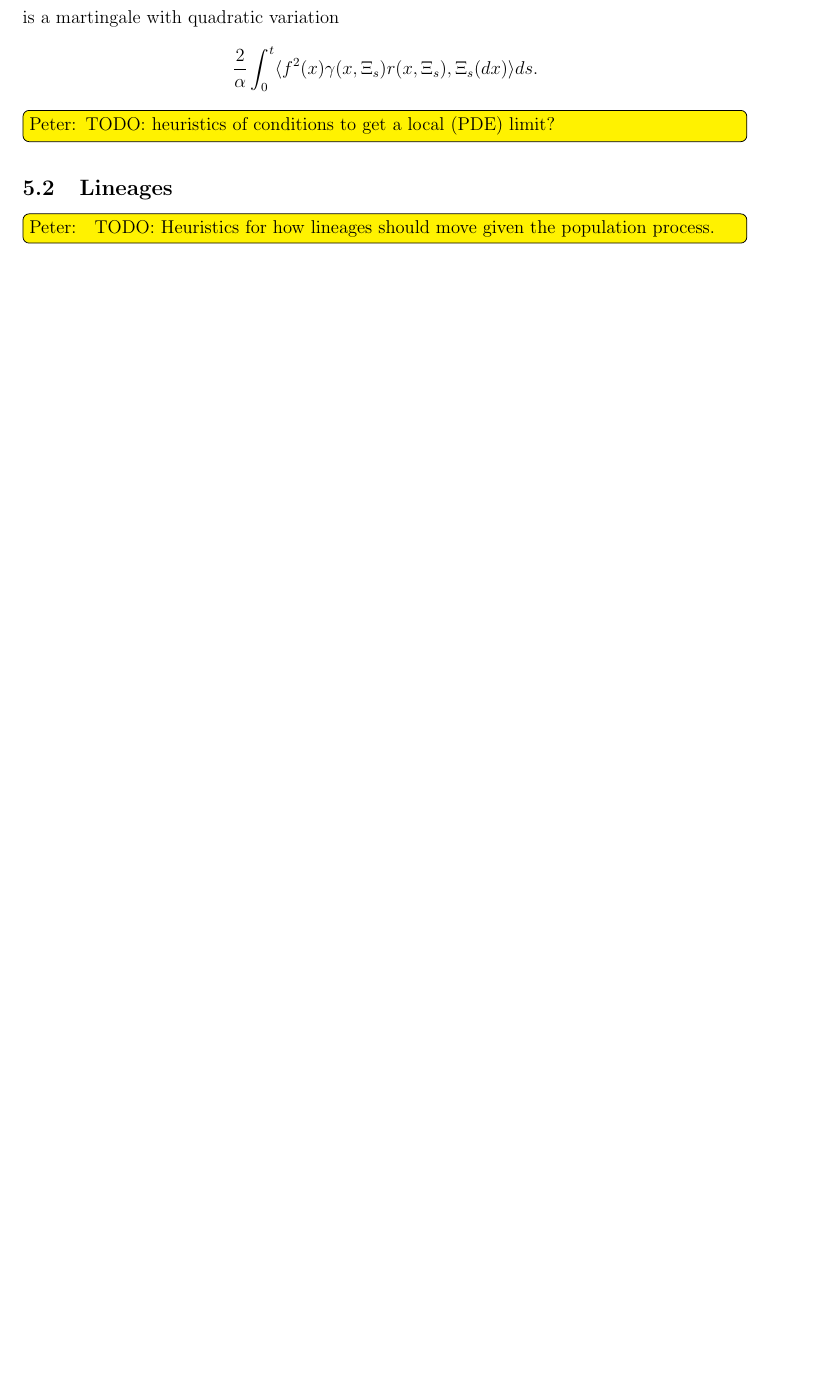
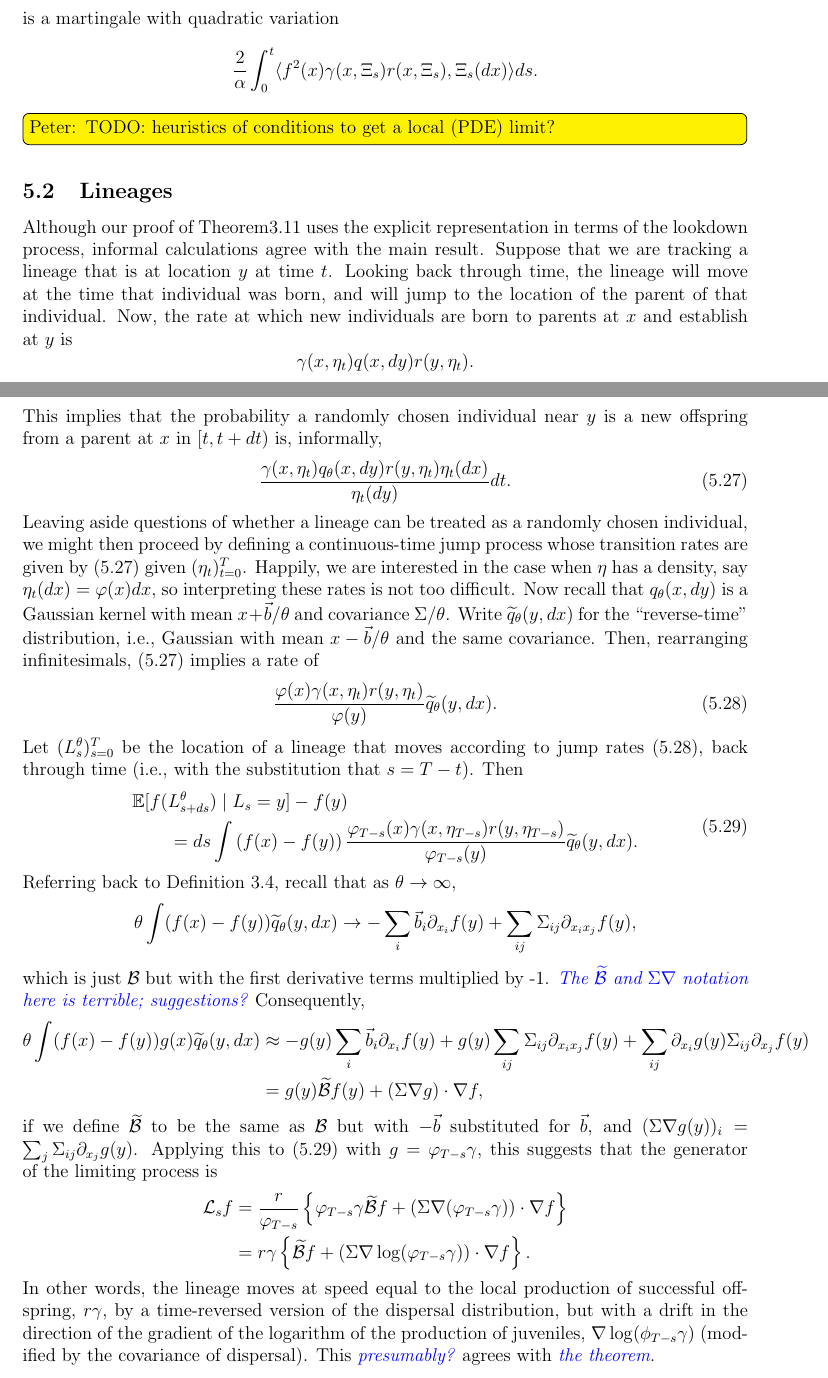
Before and after one commit to petrelharp/forwards-and-backwards, a LaTeX paper (forwards-and-backwards.tex): part of page 21 of 58 before the commit and two parts of pages 21 and 22 of 59 after it, the two joined at a grey line, cut so that both start at the same text, the shorter picture padded with empty space. Compiled offline with pdfLaTeX.

Commit message:
lineage heuristics

```diff
--- a/forwards-and-backwards.tex
+++ b/forwards-and-backwards.tex
@@ -1562,9 +1562,110 @@ $$\frac{2}{\alpha}\int_0^t\langle f^2(x)
 % % % % % % % % % % % % % % % % % %
 \subsection{Lineages}
 
-\plr{
-    TODO: Heuristics for how lineages should move given the population process.
-}
+Although our proof of Theorem\ref{thm:lineages}
+uses the explicit representation in terms of the lookdown process,
+informal calculations agree with the main result.
+Suppose that we are tracking a lineage that is at location $y$ at time $t$.
+Looking back through time, the lineage will move at the time that individual was born,
+and will jump to the location of the parent of that individual.
+Now, the rate at which new individuals are born to parents at $x$ and establish at $y$
+is
+$$
+    \gamma(x, \eta_t) q(x, dy) r(y, \eta_t) .
+$$
+This implies that the probability a randomly chosen individual near $y$
+is a new offspring from a parent at $x$ in $[t, t+dt)$ is, informally,
+\begin{equation} \label{eqn:informal_rates}
+\frac{
+    \gamma(x, \eta_t) q_\theta(x, dy) r(y, \eta_t) \eta_t(dx)
+}{
+    \eta_t(dy)
+} dt .
+\end{equation}
+Leaving aside questions of whether a lineage can be treated as a randomly chosen individual,
+we might then proceed by defining a continuous-time jump process
+whose transition rates are given by \eqref{eqn:informal_rates} given $(\eta_t)_{t=0}^T$.
+Happily, we are interested in the case when $\eta$ has a density,
+say $\eta_t(dx) = \varphi(x) dx$,
+so interpreting these rates is not too difficult.
+Now recall that $q_\theta(x, dy)$ is a Gaussian kernel
+with mean $x + \meanq/\theta$ and covariance $\covq/\theta$.
+Write $\widetilde q_\theta(y, dx)$ for the ``reverse-time'' distribution,
+i.e., Gaussian with mean $x - \meanq/\theta$ and the same covariance.
+Then, rearranging infinitesimals,
+\eqref{eqn:informal_rates} implies a rate of
+\begin{equation} \label{eqn:informal_rates2}
+\frac{
+    \varphi(x) \gamma(x, \eta_t) r(y, \eta_t)
+}{
+    \varphi(y)
+} \widetilde q_\theta(y, dx) .
+\end{equation}
+Let $(L^\theta_s)_{s=0}^T$ be the location of a lineage that moves according to
+jump rates~\eqref{eqn:informal_rates2},
+back through time (i.e., with the substitution that $s = T-t$).
+Then
+\begin{align} \label{eqn:lineage_generator_Edt}
+    \begin{split}
+    &\IE[f(L^\theta_{s+ds}) \;|\; L_s = y] - f(y)
+    \\&\qquad
+    =
+    ds \int \left(f(x) - f(y)\right)
+    \frac{
+        \varphi_{T-s}(x) \gamma(x, \eta_{T-s}) r(y, \eta_{T-s})
+    }{
+        \varphi_{T-s}(y)
+    }
+    \widetilde q_\theta(y, dx) .
+    \end{split}
+\end{align}
+Referring back to Definition~\ref{def:dispersal_generator},
+recall that as $\theta \to \infty$,
+$$
+    \theta \int (f(x) - f(y)) \widetilde q_\theta(y, dx)
+    \to
+    - \sum_i \meanq_i \partial_{x_i} f(y)
+    + \sum_{ij} \covq_{ij} \partial_{x_i x_j} f(y) ,
+$$
+which is just $\DG$ but with the first derivative terms multiplied by -1.
+\comment{The $\widetilde \DG$ and $\covq \grad$ notation here is terrible; suggestions?}
+Consequently,
+\begin{align*}
+    \theta \int (f(x) - f(y)) g(x) \widetilde q_\theta(y, dx)
+    &\approx
+    - g(y) \sum_i \meanq_i \partial_{x_i} f(y)
+    + g(y) \sum_{ij} \covq_{ij} \partial_{x_i x_j} f(y)
+    + \sum_{ij} \partial_{x_i} g(y) \covq_{ij} \partial_{x_j} f(y)  \\
+    &=
+    g(y) \widetilde \DG f(y)
+    + (\covq \grad g) \cdot \grad f ,
+\end{align*}
+if we define $\widetilde \DG$ to be the same as $\DG$ but with $-\meanq$ substituted for $\meanq$,
+and $(\covq \grad g(y))_i = \sum_j \covq_{ij} \partial_{x_j} g(y)$.
+Applying this to~\eqref{eqn:lineage_generator_Edt} with $g = \varphi_{T-s} \gamma$,
+this suggests that the generator of the limiting process is
+\begin{align*}
+    \Lgen_s f
+    &=
+    \frac{r}{\varphi_{T-s}}
+    \left\{
+        \varphi_{T-s} \gamma \widetilde \DG f
+        + \left(\covq \grad (\varphi_{T-s} \gamma) \right) \cdot \grad f
+    \right\} \\
+    &=
+    r \gamma
+    \left\{
+        \widetilde \DG f
+        + \left(\covq \grad \log(\varphi_{T-s} \gamma) \right) \cdot \grad f
+    \right\} .
+\end{align*}
+In other words, the lineage moves at speed equal to the local production of successful offspring,
+$r \gamma$,
+by a time-reversed version of the dispersal distribution,
+but with a drift in the direction of the gradient of the logarithm
+of the production of juveniles, $\grad \log(\phi_{T-s} \gamma)$
+(modified by the covariance of dispersal).
+This \comment{presumably?} agrees with \comment{the theorem}.
 
 
 %%%%%%%%%%%%%%%%%%%
```
